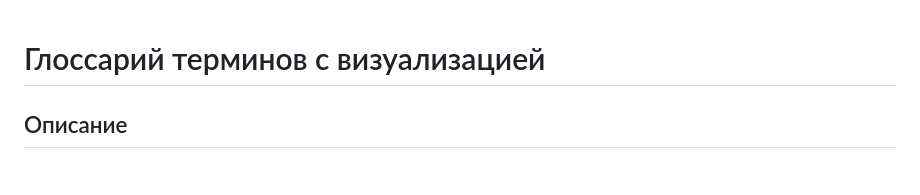
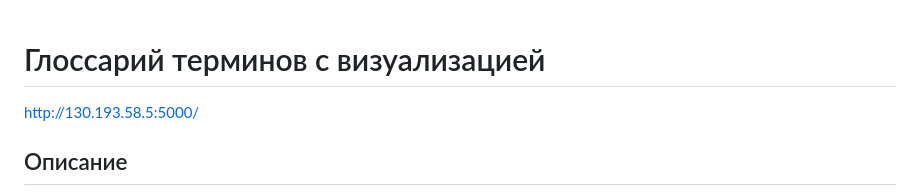
Before and after one commit to Benqqa/terms-graph, a Markdown page: README.md, the part around the change. Rendered like a GitHub page.

```diff
--- a/README.md
+++ b/README.md
@@ -1,4 +1,6 @@
 # Глоссарий терминов с визуализацией
+
+http://130.193.58.5:5000/
 
 ## Описание
 Сервис представляет собой систему управления терминами с возможностью визуализации связей между ними. Система состоит из двух основных компонентов:
```
